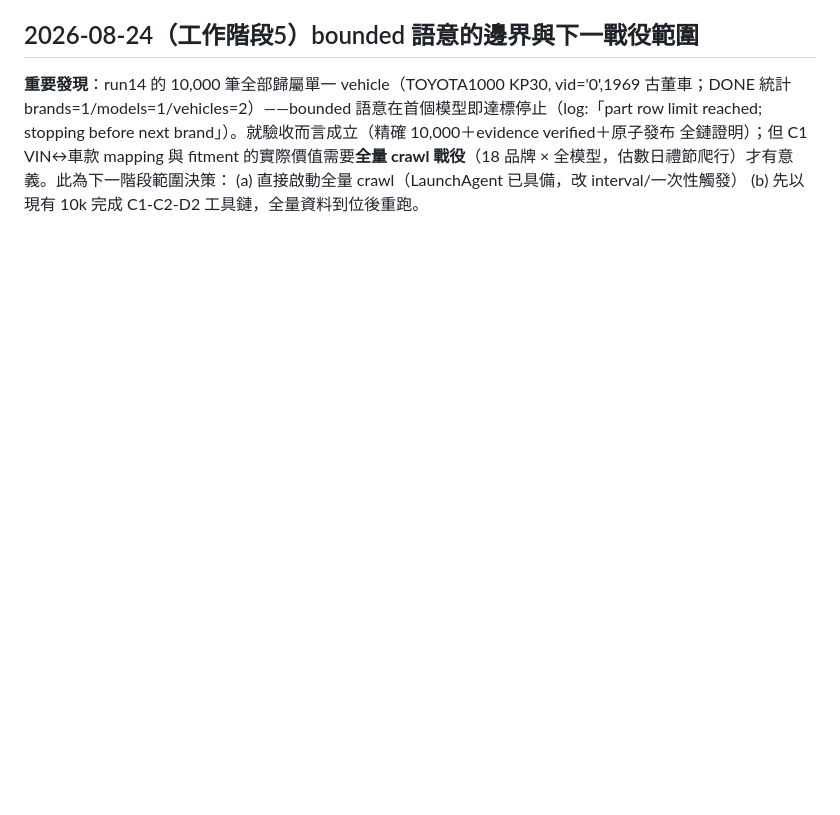
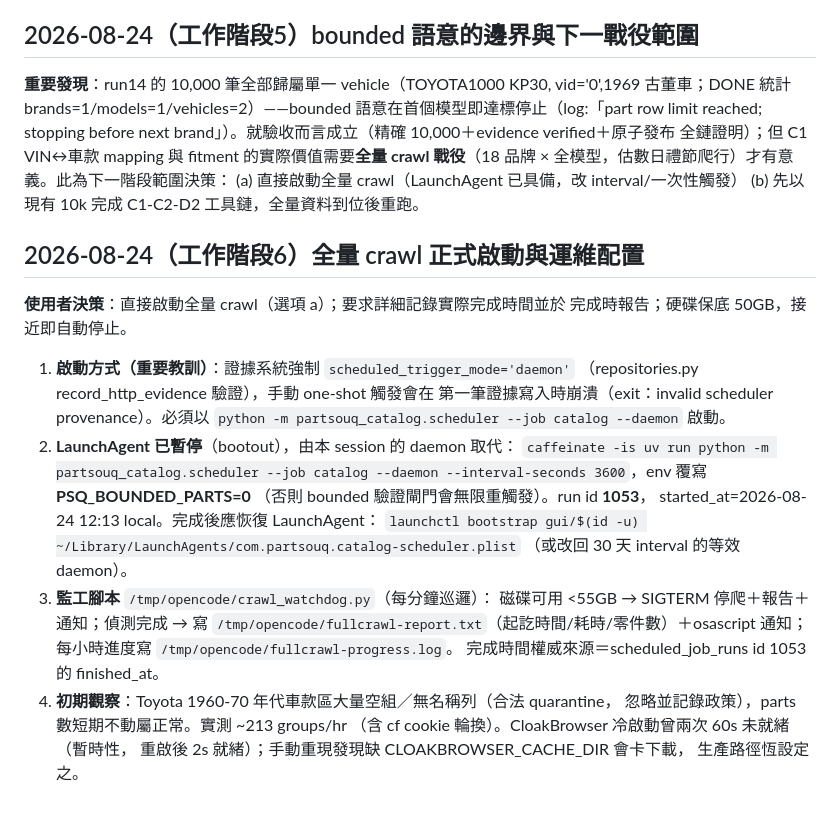
Before and after one commit to a861252012/partsouq-catalog, a Markdown page: docs/progress-log-2026-08-23.md, the part around the change. Rendered like a GitHub page; blank space fills up the shorter version.

Commit message:
docs: 全量crawl啟動運維(daemon必要性/LaunchAgent切換/監工配置) [skip ci]

```diff
--- a/docs/progress-log-2026-08-23.md
+++ b/docs/progress-log-2026-08-23.md
@@ -407,3 +407,30 @@ next brand」）。就驗收而言成立（精確 10,000＋evidence verified＋
 戰役**（18 品牌 × 全模型，估數日禮節爬行）才有意義。此為下一階段範圍決策：
 (a) 直接啟動全量 crawl（LaunchAgent 已具備，改 interval/一次性觸發）
 (b) 先以現有 10k 完成 C1-C2-D2 工具鏈，全量資料到位後重跑。
+
+## 2026-08-24（工作階段6）全量 crawl 正式啟動與運維配置
+
+**使用者決策**：直接啟動全量 crawl（選項 a）；要求詳細記錄實際完成時間並於
+完成時報告；硬碟保底 50GB，接近即自動停止。
+
+1. **啟動方式（重要教訓）**：證據系統強制 `scheduled_trigger_mode='daemon'`
+   （repositories.py record_http_evidence 驗證），手動 one-shot 觸發會在
+   第一筆證據寫入時崩潰（exit：invalid scheduler provenance）。必須以
+   `python -m partsouq_catalog.scheduler --job catalog --daemon` 啟動。
+2. **LaunchAgent 已暫停**（bootout），由本 session 的 daemon 取代：
+   `caffeinate -is uv run python -m partsouq_catalog.scheduler --job catalog
+   --daemon --interval-seconds 3600`，env 覆寫 **PSQ_BOUNDED_PARTS=0**
+   （否則 bounded 驗證閘門會無限重觸發）。run id **1053**，
+   started_at=2026-08-24 12:13 local。完成後應恢復 LaunchAgent：
+   `launchctl bootstrap gui/$(id -u) ~/Library/LaunchAgents/com.partsouq.catalog-scheduler.plist`
+   （或改回 30 天 interval 的等效 daemon）。
+3. **監工腳本** `/tmp/opencode/crawl_watchdog.py`（每分鐘巡邏）：
+   磁碟可用 <55GB → SIGTERM 停爬＋報告＋通知；偵測完成 → 寫
+   `/tmp/opencode/fullcrawl-report.txt`（起訖時間/耗時/零件數）＋osascript
+   通知；每小時進度寫 `/tmp/opencode/fullcrawl-progress.log`。
+   完成時間權威來源＝scheduled_job_runs id 1053 的 finished_at。
+4. **初期觀察**：Toyota 1960-70 年代車款區大量空組／無名稱列（合法 quarantine，
+   忽略並記錄政策），parts 數短期不動屬正常。實測 ~213 groups/hr
+   （含 cf cookie 輪換）。CloakBrowser 冷啟動曾兩次 60s 未就緒（暫時性，
+   重啟後 2s 就緒）；手動重現發現缺 CLOAKBROWSER_CACHE_DIR 會卡下載，
+   生產路徑恆設定之。
```
